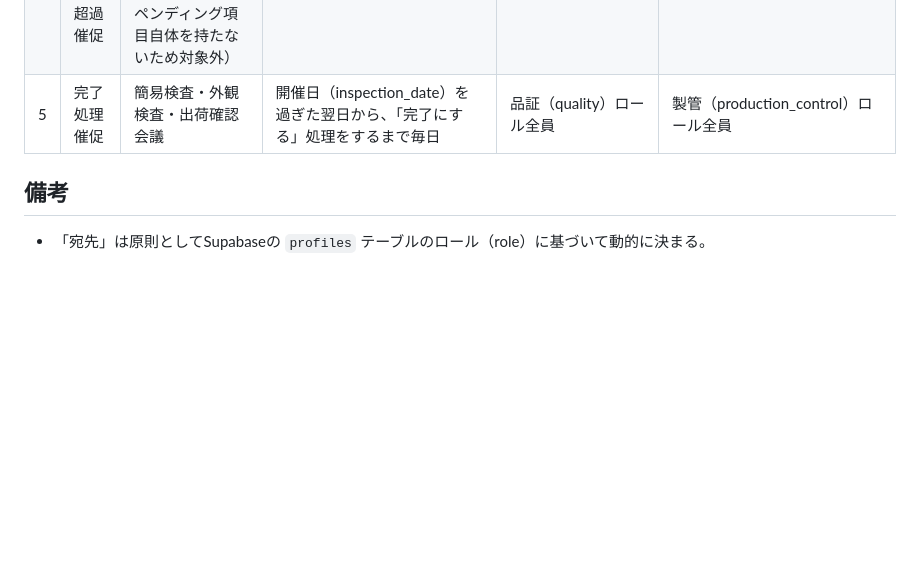
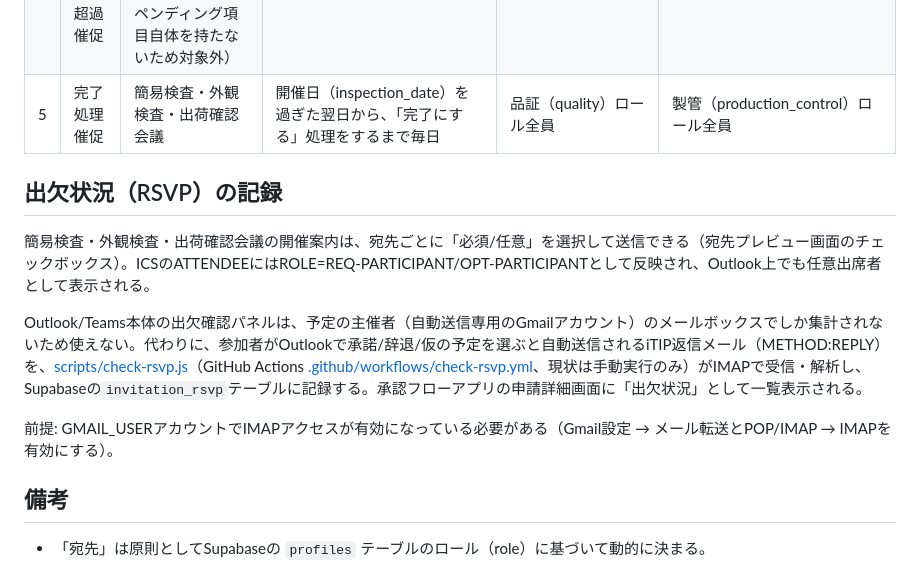
Before and after one commit to kemcokurosaki-oss/approval-flow, a Markdown page: docs/notifications-reminders.md, the part around the change. GitHub-like rendering; blank space fills up the shorter version.

Commit message:
Auto-commit: Claude Code changes

```diff
--- a/docs/notifications-reminders.md
+++ b/docs/notifications-reminders.md
@@ -11,6 +11,14 @@
 | 4 | ペンディング項目期日超過催促 | 全フロー共通（実質は簡易検査・外観検査・出荷確認会議のペンディング項目。出荷準備はペンディング項目自体を持たないため対象外） | 完了予定日（due）を過ぎた翌日から、完了にするまで毎日 | ペンディング項目の担当者（owner） | 品証（田中）・製管（森村・黒崎）を固定CC |
 | 5 | 完了処理催促 | 簡易検査・外観検査・出荷確認会議 | 開催日（inspection_date）を過ぎた翌日から、「完了にする」処理をするまで毎日 | 品証（quality）ロール全員 | 製管（production_control）ロール全員 |
 
+## 出欠状況（RSVP）の記録
+
+簡易検査・外観検査・出荷確認会議の開催案内は、宛先ごとに「必須/任意」を選択して送信できる（宛先プレビュー画面のチェックボックス）。ICSのATTENDEEにはROLE=REQ-PARTICIPANT/OPT-PARTICIPANTとして反映され、Outlook上でも任意出席者として表示される。
+
+Outlook/Teams本体の出欠確認パネルは、予定の主催者（自動送信専用のGmailアカウント）のメールボックスでしか集計されないため使えない。代わりに、参加者がOutlookで承諾/辞退/仮の予定を選ぶと自動送信されるiTIP返信メール（METHOD:REPLY）を、[scripts/check-rsvp.js](../scripts/check-rsvp.js)（GitHub Actions [.github/workflows/check-rsvp.yml](../.github/workflows/check-rsvp.yml)、現状は手動実行のみ）がIMAPで受信・解析し、Supabaseの`invitation_rsvp`テーブルに記録する。承認フローアプリの申請詳細画面に「出欠状況」として一覧表示される。
+
+前提: GMAIL_USERアカウントでIMAPアクセスが有効になっている必要がある（Gmail設定 → メール転送とPOP/IMAP → IMAPを有効にする）。
+
 ## 備考
 
 - 「宛先」は原則としてSupabaseの `profiles` テーブルのロール（role）に基づいて動的に決まる。
```
